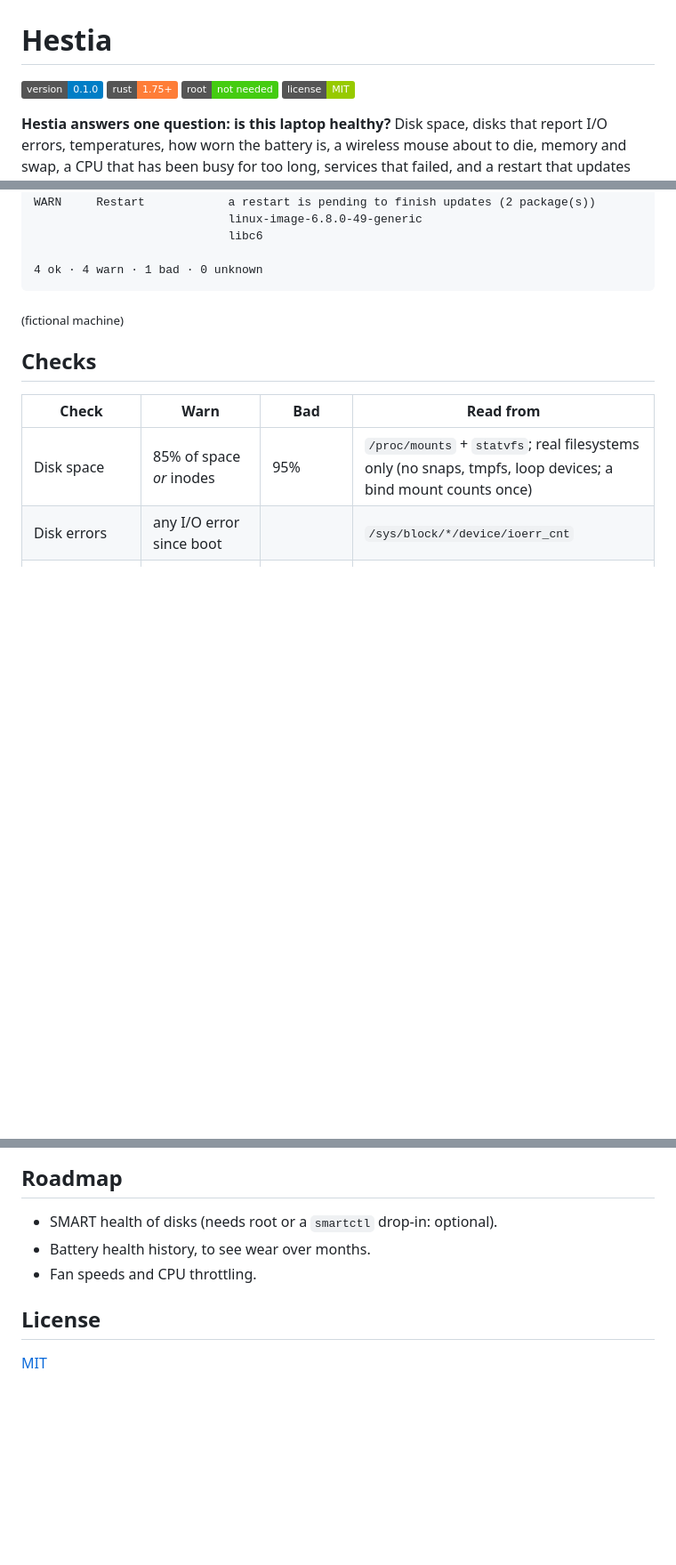
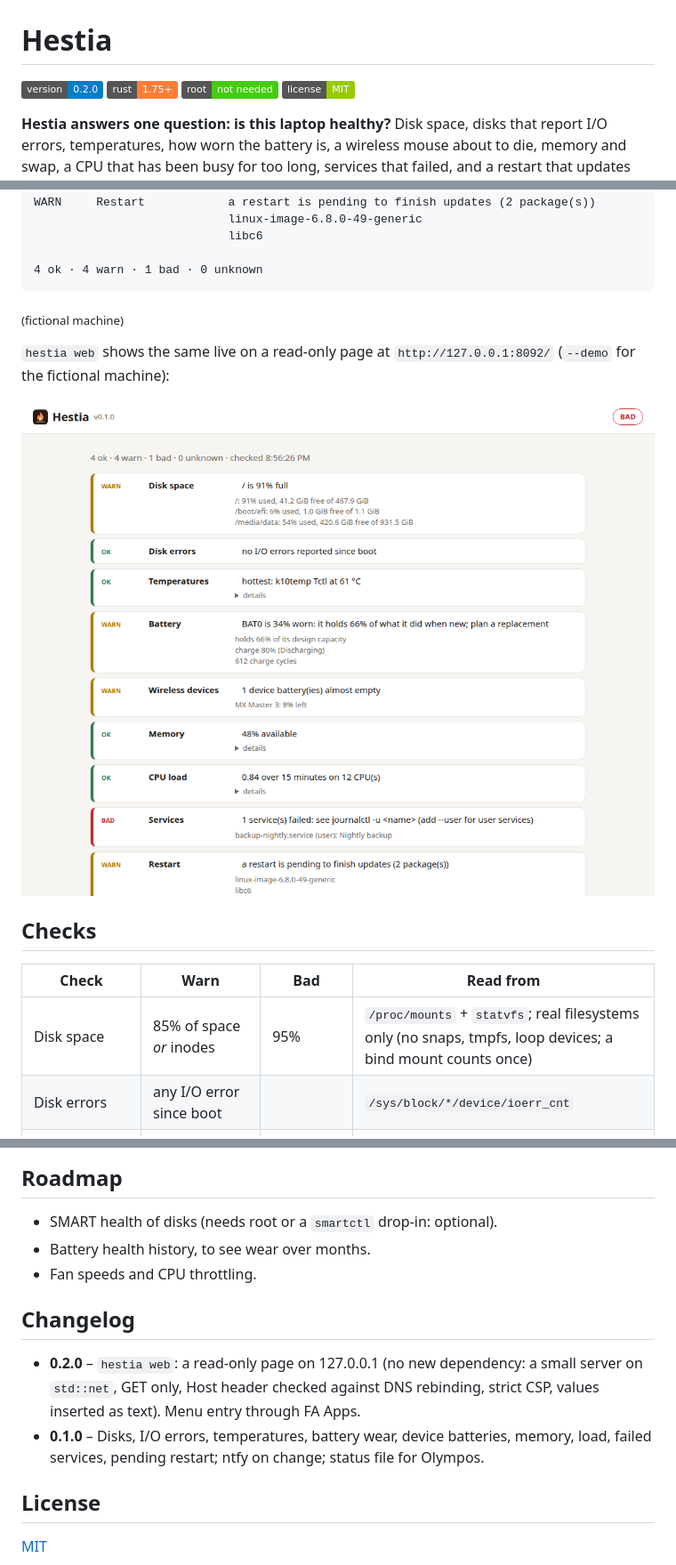
Before and after one commit to fas0ftware/hestia, a Markdown page: README.md, 3 parts joined by grey strips. Shown at 89% size. Drawn GitHub-style; pictures changed too: docs/web.png (added); badges without logos; blank space fills up the shorter version.

````diff
--- a/README.md
+++ b/README.md
@@ -1,6 +1,6 @@
 # Hestia
 
-![Version](https://img.shields.io/badge/version-0.1.0-blue)
+![Version](https://img.shields.io/badge/version-0.2.0-blue)
 ![Rust](https://img.shields.io/badge/rust-1.75%2B-orange)
 ![Root](https://img.shields.io/badge/root-not%20needed-brightgreen)
 ![License](https://img.shields.io/badge/license-MIT-green)
@@ -42,6 +42,11 @@ WARN     Restart            a restart is pending to finish updates (2 package(s)
 4 ok · 4 warn · 1 bad · 0 unknown
 ```
 <sub>(fictional machine)</sub>
+
+`hestia web` shows the same live on a read-only page at `http://127.0.0.1:8092/`
+(`--demo` for the fictional machine):
+
+![Hestia web page (fictional machine)](docs/web.png)
 
 ## Checks
 
@@ -135,6 +141,11 @@ errors since boot.
 - Battery health history, to see wear over months.
 - Fan speeds and CPU throttling.
 
+## Changelog
+
+- **0.2.0** – `hestia web`: a read-only page on 127.0.0.1 (no new dependency: a small server on `std::net`, GET only, Host header checked against DNS rebinding, strict CSP, values inserted as text). Menu entry through FA Apps.
+- **0.1.0** – Disks, I/O errors, temperatures, battery wear, device batteries, memory, load, failed services, pending restart; ntfy on change; status file for Olympos.
+
 ## License
 
 [MIT](LICENSE)
````
Also changed, not shown: other parts of README.md (+2 -1 lines), 10 other files.
